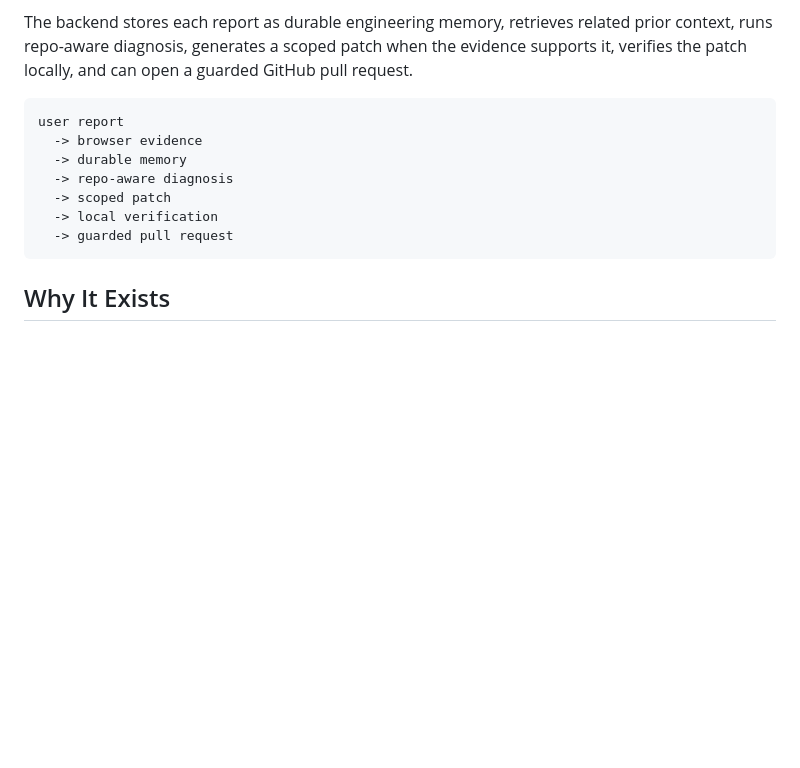
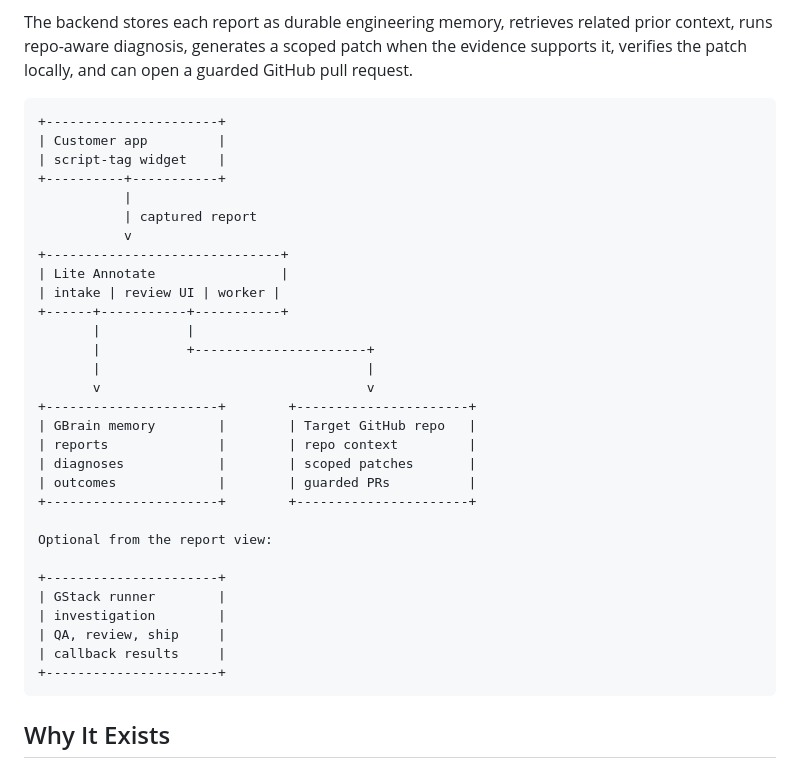
Before and after one commit to ibrolord/lite-annotate, a Markdown page: README.md, the part around one of its changes. Rendered like a GitHub page; blank space fills up the shorter version.

Commit message:
docs: merge dashboard README diagram

````diff
--- a/README.md
+++ b/README.md
@@ -7,13 +7,36 @@ A small browser widget captures the user's report together with the technical co
 The backend stores each report as durable engineering memory, retrieves related prior context, runs repo-aware diagnosis, generates a scoped patch when the evidence supports it, verifies the patch locally, and can open a guarded GitHub pull request.
 
 ```text
-user report
-  -> browser evidence
-  -> durable memory
-  -> repo-aware diagnosis
-  -> scoped patch
-  -> local verification
-  -> guarded pull request
++----------------------+
+| Customer app         |
+| script-tag widget    |
++----------+-----------+
+           |
+           | captured report
+           v
++------------------------------+
+| Lite Annotate                |
+| intake | review UI | worker |
++------+-----------+-----------+
+       |           |
+       |           +----------------------+
+       |                                  |
+       v                                  v
++----------------------+        +----------------------+
+| GBrain memory        |        | Target GitHub repo   |
+| reports              |        | repo context         |
+| diagnoses            |        | scoped patches       |
+| outcomes             |        | guarded PRs          |
++----------------------+        +----------------------+
+
+Optional from the report view:
+
++----------------------+
+| GStack runner        |
+| investigation        |
+| QA, review, ship     |
+| callback results     |
++----------------------+
 ```
 
 ## Why It Exists
````
Also changed, not shown: other parts of README.md (+0 -38 lines).
